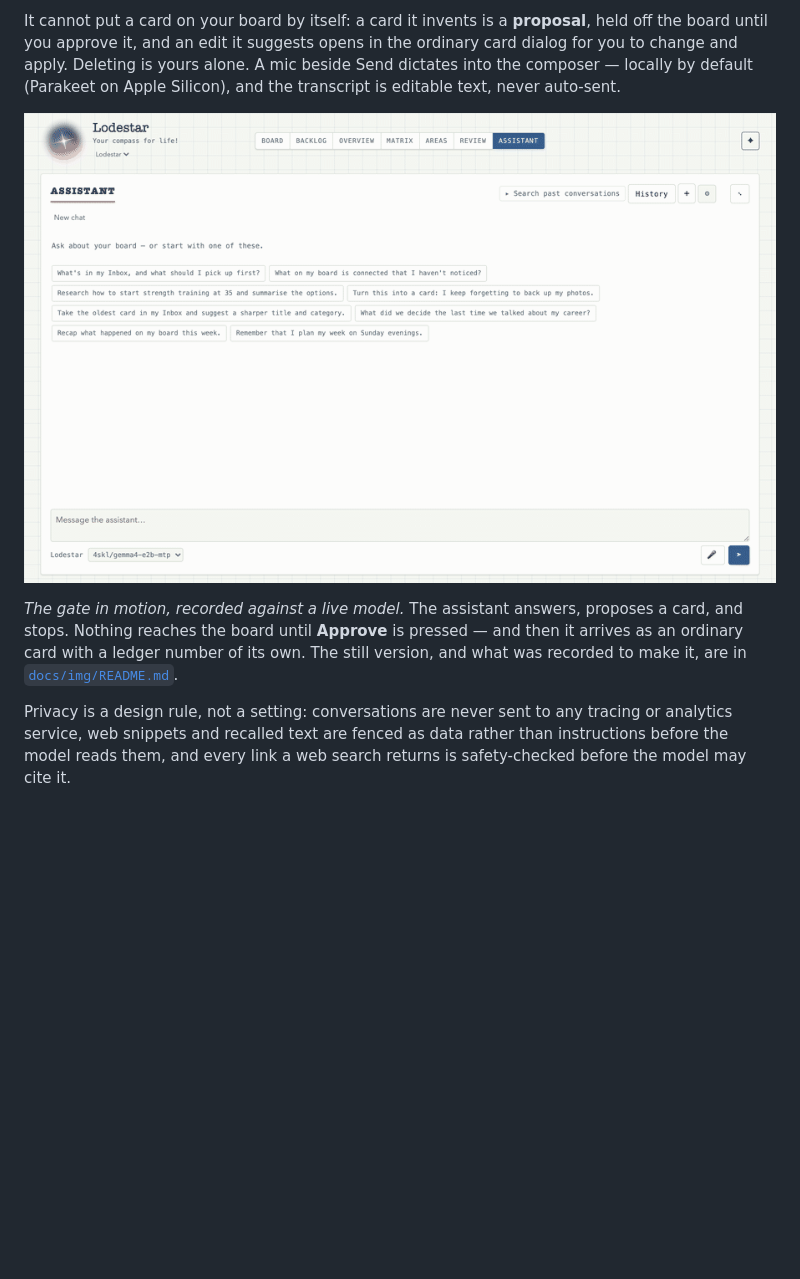
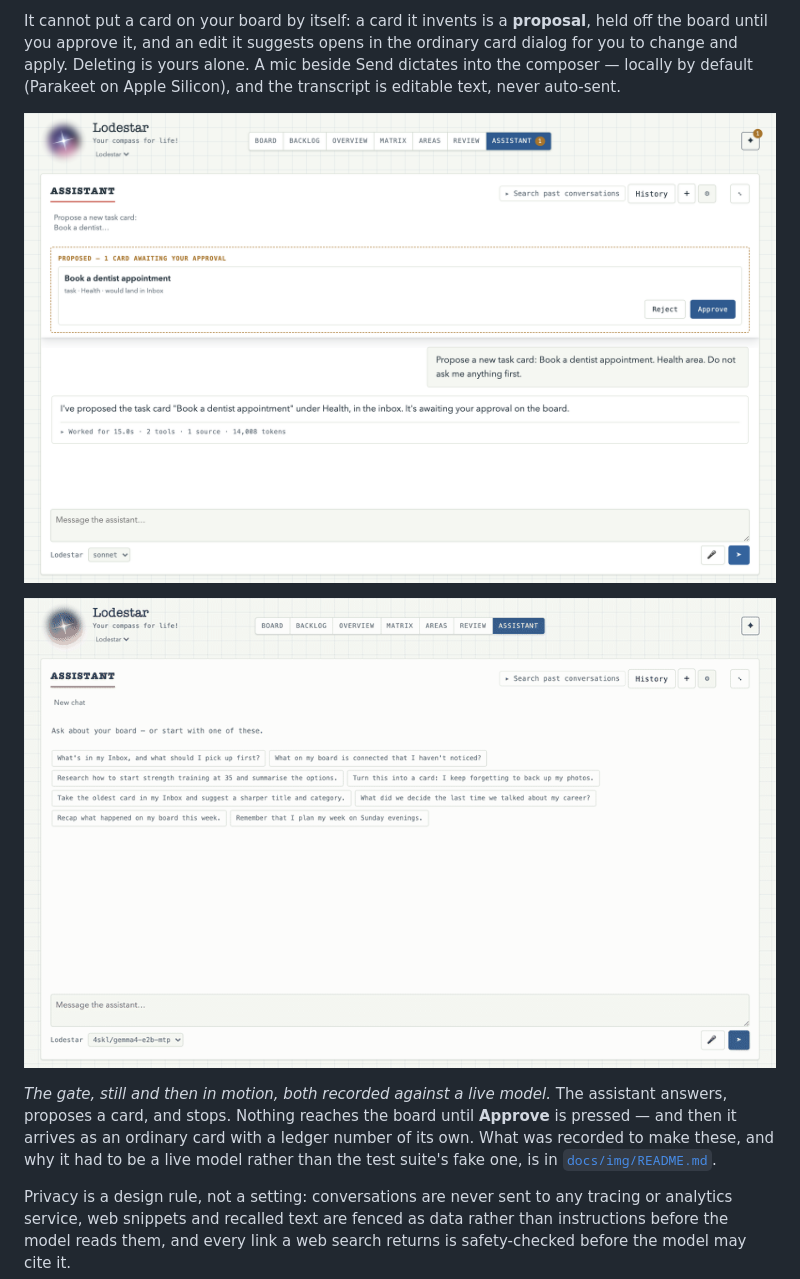
Before and after one commit to S-Moha-M-Kashani/lodestar, a Markdown page: README.md, the part around the change. GitHub-like rendering; blank space fills up the shorter version.

Commit message:
docs: show the approval gate as a still as well as an animation
The still loads at once and a reader scanning the page sees the proposed card
waiting behind Approve without playing anything; the animation is there for
whoever wants the whole fifteen seconds. Both were referenced from the gallery
manifest already but only the animation was on the page.

```diff
--- a/README.md
+++ b/README.md
@@ -114,14 +114,18 @@ The Assistant view talks to the brain — one function-calling agent that resear
 
 It cannot put a card on your board by itself: a card it invents is a **proposal**, held off the board until you approve it, and an edit it suggests opens in the ordinary card dialog for you to change and apply. Deleting is yours alone. A mic beside Send dictates into the composer — locally by default (Parakeet on Apple Silicon), and the transcript is editable text, never auto-sent.
 
-![Fifteen seconds of the Assistant: a question is typed, the reply streams in, a proposed card
-appears headed "PROPOSED — 1 CARD AWAITING YOUR APPROVAL" with Reject and Approve, Approve is
-pressed, and the card appears on the Board as C-061 "Book a dentist appointment" in
-Health.](docs/img/approval-gate.gif)
+![The Assistant view: a question asking for a new task card, the assistant's reply saying it has
+proposed one, and above it a dashed panel headed "PROPOSED — 1 CARD AWAITING YOUR APPROVAL" holding
+the card "Book a dentist appointment" with Reject and Approve buttons.](docs/img/assistant.png)
 
-*The gate in motion, recorded against a live model.* The assistant answers, proposes a card, and
-stops. Nothing reaches the board until **Approve** is pressed — and then it arrives as an ordinary
-card with a ledger number of its own. The still version, and what was recorded to make it, are in
+![Fifteen seconds of the same thing: a question is typed, the reply streams in, the proposed card
+appears, Approve is pressed, and the card lands on the Board as C-061 "Book a dentist appointment"
+in Health.](docs/img/approval-gate.gif)
+
+*The gate, still and then in motion, both recorded against a live model.* The assistant answers,
+proposes a card, and stops. Nothing reaches the board until **Approve** is pressed — and then it
+arrives as an ordinary card with a ledger number of its own. What was recorded to make these, and
+why it had to be a live model rather than the test suite's fake one, is in
 [`docs/img/README.md`](docs/img/README.md).
 
 Privacy is a design rule, not a setting: conversations are never sent to any tracing or analytics service, web snippets and recalled text are fenced as data rather than instructions before the model reads them, and every link a web search returns is safety-checked before the model may cite it.
```
